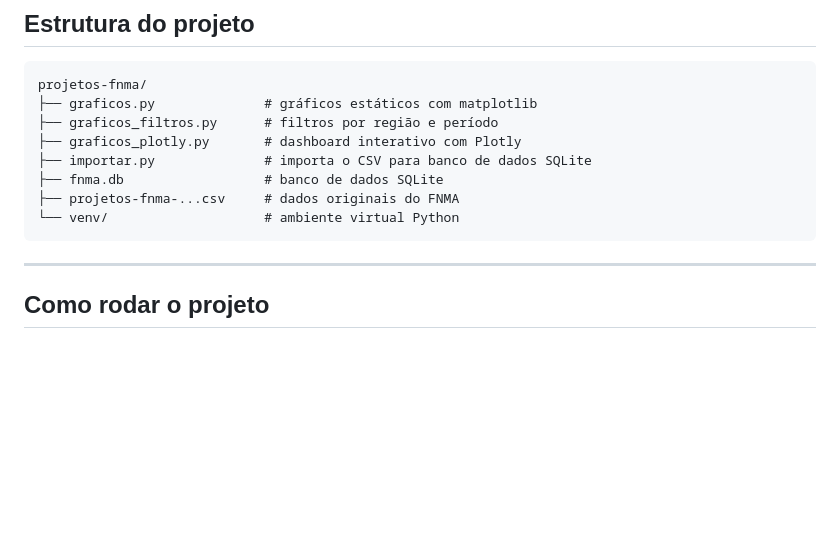
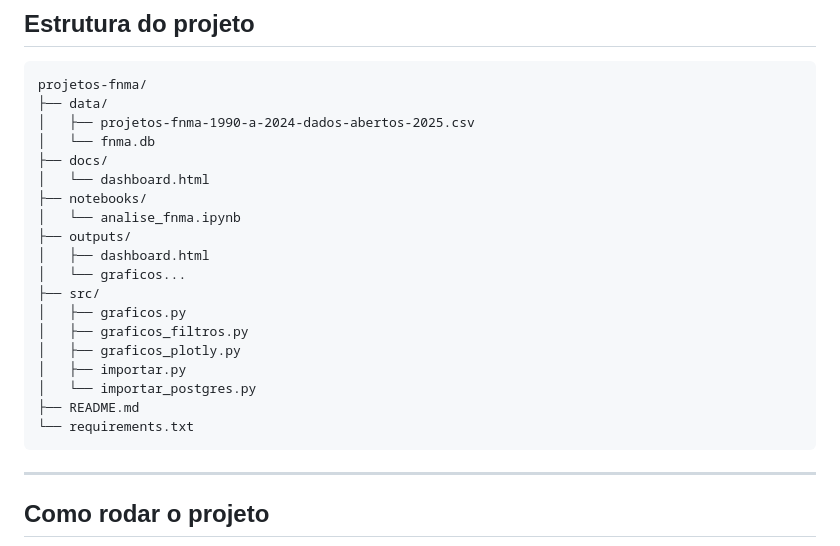
Before and after one commit to ericfariasds/projetos-fnma, a Markdown page: README.md, the part around the change. GitHub-like rendering; blank space fills up the shorter version.

Commit message:
Update project structure in README.md
Added new project structure details including data, docs, notebooks, outputs, and src directories.

````diff
--- a/README.md
+++ b/README.md
@@ -49,13 +49,24 @@ Os dados são públicos e disponibilizados pelo governo federal, contendo **1.49
 
 ```
 projetos-fnma/
-├── graficos.py              # gráficos estáticos com matplotlib
-├── graficos_filtros.py      # filtros por região e período
-├── graficos_plotly.py       # dashboard interativo com Plotly
-├── importar.py              # importa o CSV para banco de dados SQLite
-├── fnma.db                  # banco de dados SQLite
-├── projetos-fnma-...csv     # dados originais do FNMA
-└── venv/                    # ambiente virtual Python
+├── data/
+│   ├── projetos-fnma-1990-a-2024-dados-abertos-2025.csv
+│   └── fnma.db
+├── docs/
+│   └── dashboard.html
+├── notebooks/
+│   └── analise_fnma.ipynb
+├── outputs/
+│   ├── dashboard.html
+│   └── graficos...
+├── src/
+│   ├── graficos.py
+│   ├── graficos_filtros.py
+│   ├── graficos_plotly.py
+│   ├── importar.py
+│   └── importar_postgres.py
+├── README.md
+└── requirements.txt
 ```
 
 ---
````
